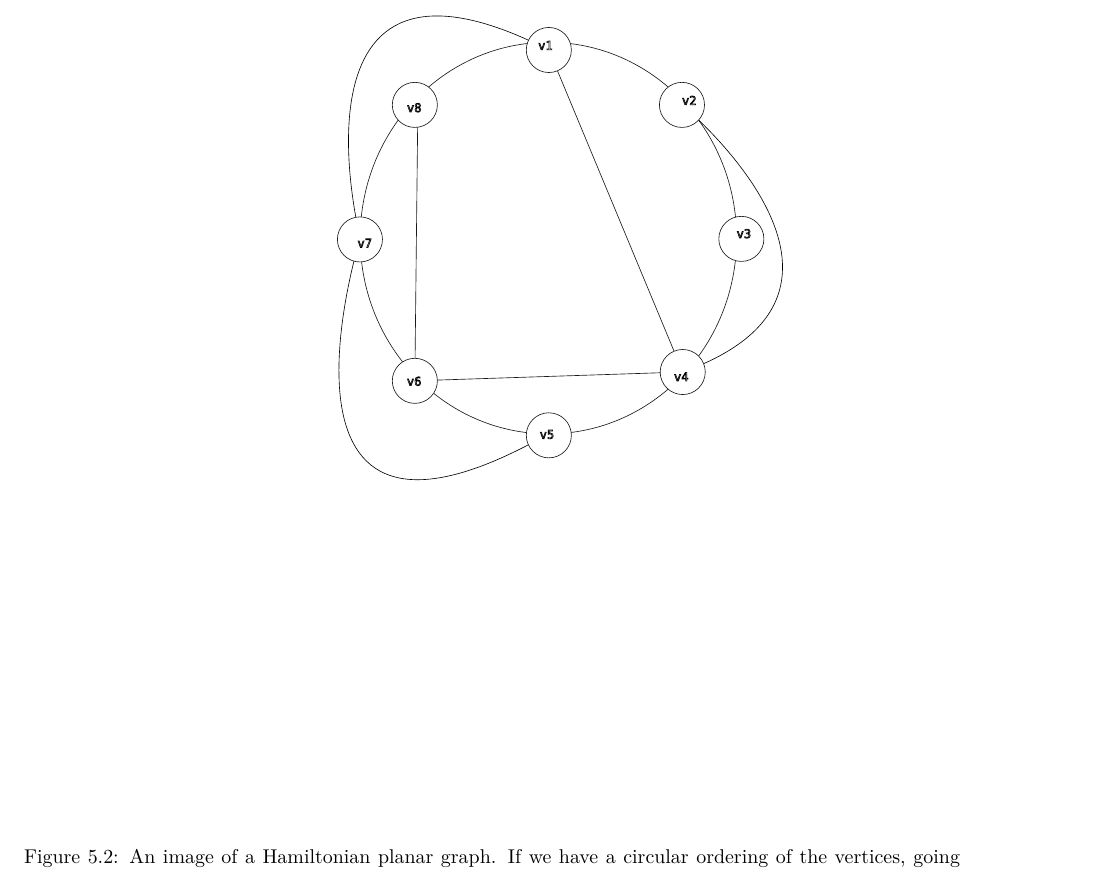
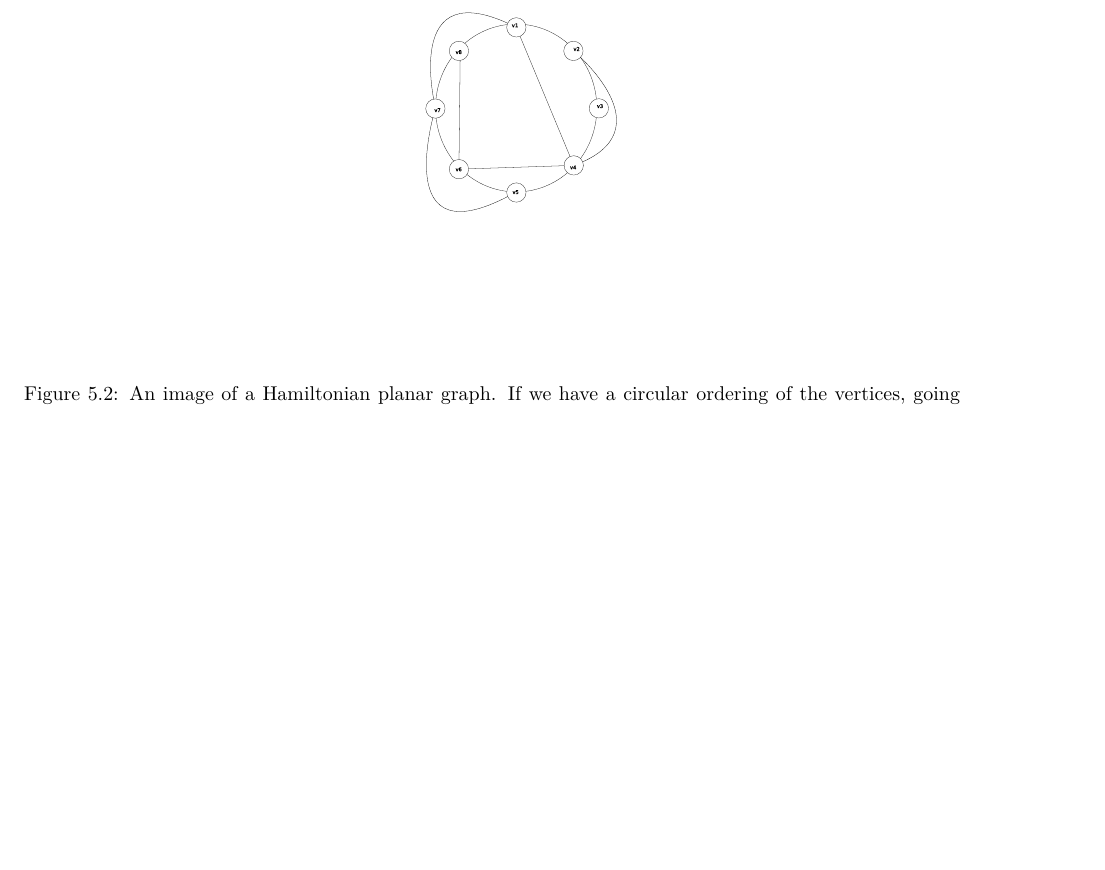
Before and after one commit to ErickLuu/Honours-Project-Notes, a LaTeX thesis (Notes/Structural Graph Theory/thesis.tex, which reads Notes/Structural Graph Theory/chapters/proofattempt.tex): part of page 30 of 35 before the commit and part of page 30 of 34 after it, cut so that both start at the same text, the shorter picture padded with empty space. Compiled offline with LuaLaTeX.

Commit message:
minor adjustments

```diff
--- a/Notes/Structural Graph Theory/chapters/proofattempt.tex
+++ b/Notes/Structural Graph Theory/chapters/proofattempt.tex
@@ -97,7 +97,7 @@ We have a result for planar Hamiltonian graphs, that gets us partially where we
 	Let \(C\) be the Hamiltonian cycle of \(G\). Let \(D\) be the natural circular ordering of these vertices by traversing \(C\). Now as \(G\) is planar, \(C\) splits the surface into an interior region and an exterior region, by the Jordan curve theorem. So every face is inside either the interior or exterior of \(C\). But this means that every face must be preserved in \(D\), as the surface we are dealing with is orientable and we can affix an orientation to every face \(F\) such that the order of the vertices in the orientation is the same order as the orientation in \(D\). Thus every face in this embedding is preserved.
 	\begin{figure}
 		\centering
-		\includesvg[width=0.7\linewidth]{chapters/figures/hamiltonian-planar}
+		\includesvg[width=0.3\linewidth]{chapters/figures/hamiltonian-planar}
 		\caption{An image of a Hamiltonian planar graph. If we have a circular ordering of the vertices, going clockwise around the Hamiltonian cycle, then every face is preserved.}
 		\label{fig:hamiltonian_planar}
 	\end{figure}
```
Also changed, not shown: Notes/Structural Graph Theory/chapters/definitions.tex (+1 -1 lines).
